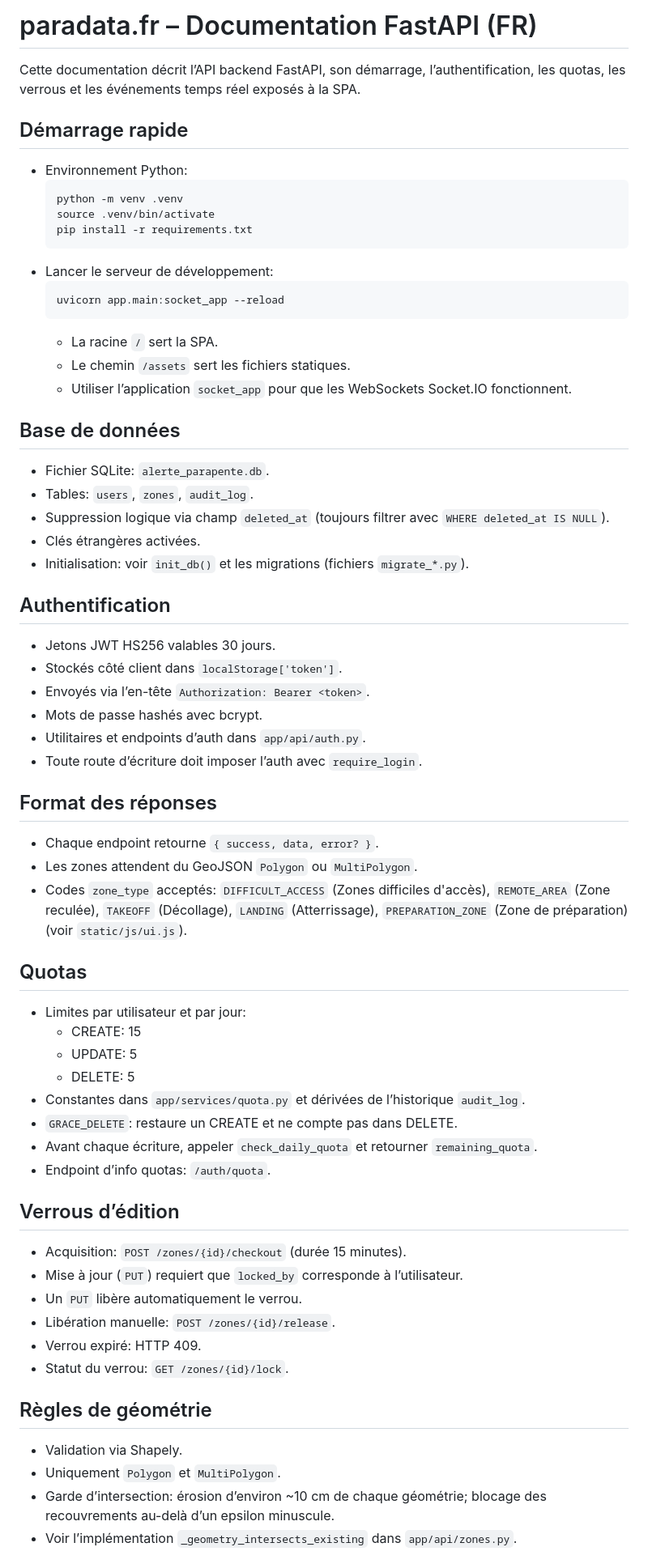
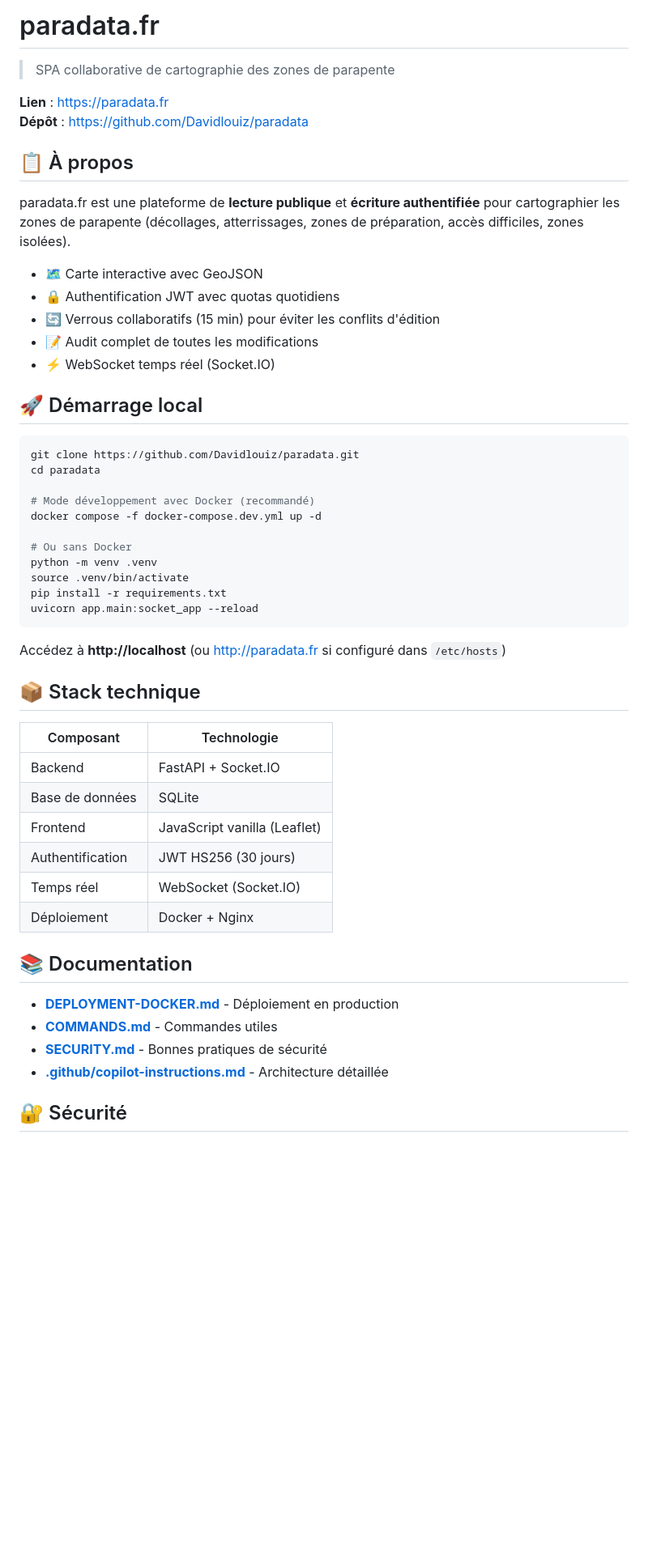
Before and after one commit to Davidlouiz/paradata, a Markdown page: README.md, the part around one of its changes. Shown at 81% size. GitHub-like rendering; blank space fills up the shorter version.

````diff
--- a/README.md
+++ b/README.md
@@ -1,70 +1,55 @@
-# paradata.fr – Documentation FastAPI (FR)
+# paradata.fr
 
-Cette documentation décrit l’API backend FastAPI, son démarrage, l’authentification, les quotas, les verrous et les événements temps réel exposés à la SPA.
+> SPA collaborative de cartographie des zones de parapente
 
-## Démarrage rapide
+**Lien** : https://paradata.fr
+**Dépôt** : https://github.com/Davidlouiz/paradata
 
-- Environnement Python:
-  ```bash
-  python -m venv .venv
-  source .venv/bin/activate
-  pip install -r requirements.txt
-  ```
-- Lancer le serveur de développement:
-  ```bash
-  uvicorn app.main:socket_app --reload
-  ```
-  - La racine `/` sert la SPA.
-  - Le chemin `/assets` sert les fichiers statiques.
-  - Utiliser l’application `socket_app` pour que les WebSockets Socket.IO fonctionnent.
+## 📋 À propos
 
-## Base de données
+paradata.fr est une plateforme de **lecture publique** et **écriture authentifiée** pour cartographier les zones de parapente (décollages, atterrissages, zones de préparation, accès difficiles, zones isolées).
 
-- Fichier SQLite: `alerte_parapente.db`.
-- Tables: `users`, `zones`, `audit_log`.
-- Suppression logique via champ `deleted_at` (toujours filtrer avec `WHERE deleted_at IS NULL`).
-- Clés étrangères activées.
-- Initialisation: voir `init_db()` et les migrations (fichiers `migrate_*.py`).
+- 🗺️ Carte interactive avec GeoJSON
+- 🔒 Authentification JWT avec quotas quotidiens
+- 🔄 Verrous collaboratifs (15 min) pour éviter les conflits d'édition
+- 📝 Audit complet de toutes les modifications
+- ⚡ WebSocket temps réel (Socket.IO)
 
-## Authentification
+## 🚀 Démarrage local
 
-- Jetons JWT HS256 valables 30 jours.
-- Stockés côté client dans `localStorage['token']`.
-- Envoyés via l’en-tête `Authorization: Bearer <token>`.
-- Mots de passe hashés avec bcrypt.
-- Utilitaires et endpoints d’auth dans `app/api/auth.py`.
-- Toute route d’écriture doit imposer l’auth avec `require_login`.
+```bash
+git clone https://github.com/Davidlouiz/paradata.git
+cd paradata
 
-## Format des réponses
+# Mode développement avec Docker (recommandé)
+docker compose -f docker-compose.dev.yml up -d
 
-- Chaque endpoint retourne `{ success, data, error? }`.
-- Les zones attendent du GeoJSON `Polygon` ou `MultiPolygon`.
-- Codes `zone_type` acceptés: `DIFFICULT_ACCESS` (Zones difficiles d'accès), `REMOTE_AREA` (Zone reculée), `TAKEOFF` (Décollage), `LANDING` (Atterrissage), `PREPARATION_ZONE` (Zone de préparation) (voir `static/js/ui.js`).
+# Ou sans Docker
+python -m venv .venv
+source .venv/bin/activate
+pip install -r requirements.txt
+uvicorn app.main:socket_app --reload
+```
 
-## Quotas
+Accédez à **http://localhost** (ou http://paradata.fr si configuré dans `/etc/hosts`)
 
-- Limites par utilisateur et par jour:
-  - CREATE: 15
-  - UPDATE: 5
-  - DELETE: 5
-- Constantes dans `app/services/quota.py` et dérivées de l’historique `audit_log`.
-- `GRACE_DELETE`: restaure un CREATE et ne compte pas dans DELETE.
-- Avant chaque écriture, appeler `check_daily_quota` et retourner `remaining_quota`.
-- Endpoint d’info quotas: `/auth/quota`.
+## 📦 Stack technique
 
-## Verrous d’édition
+| Composant | Technologie |
+|-----------|------------|
+| Backend | FastAPI + Socket.IO |
+| Base de données | SQLite |
+| Frontend | JavaScript vanilla (Leaflet) |
+| Authentification | JWT HS256 (30 jours) |
+| Temps réel | WebSocket (Socket.IO) |
+| Déploiement | Docker + Nginx |
 
-- Acquisition: `POST /zones/{id}/checkout` (durée 15 minutes).
-- Mise à jour (`PUT`) requiert que `locked_by` corresponde à l’utilisateur.
-- Un `PUT` libère automatiquement le verrou.
-- Libération manuelle: `POST /zones/{id}/release`.
-- Verrou expiré: HTTP 409.
-- Statut du verrou: `GET /zones/{id}/lock`.
+## 📚 Documentation
 
-## Règles de géométrie
+- **[DEPLOYMENT-DOCKER.md](DEPLOYMENT-DOCKER.md)** - Déploiement en production
+- **[COMMANDS.md](COMMANDS.md)** - Commandes utiles
+- **[SECURITY.md](SECURITY.md)** - Bonnes pratiques de sécurité
+- **[.github/copilot-instructions.md](.github/copilot-instructions.md)** - Architecture détaillée
 
-- Validation via Shapely.
-- Uniquement `Polygon` et `MultiPolygon`.
-- Garde d’intersection: érosion d’environ ~10 cm de chaque géométrie; blocage des recouvrements au-delà d’un epsilon minuscule.
-- Voir l’implémentation `_geometry_intersects_existing` dans `app/api/zones.py`.
+## 🔐 Sécurité
 
````
Also changed, not shown: other parts of README.md (+51 -60 lines), DEPLOYMENT.md (+1 -1 lines).
